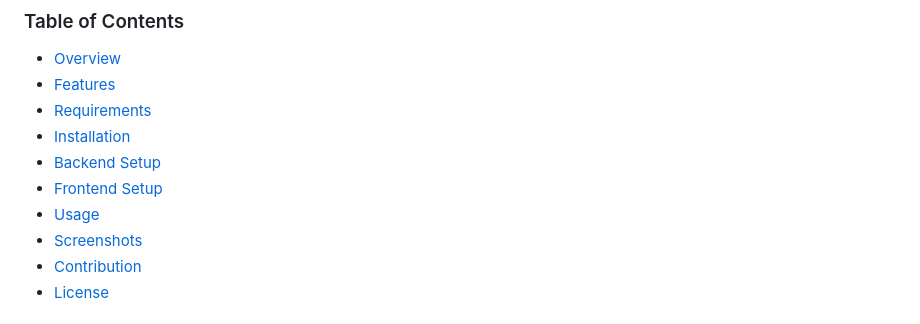
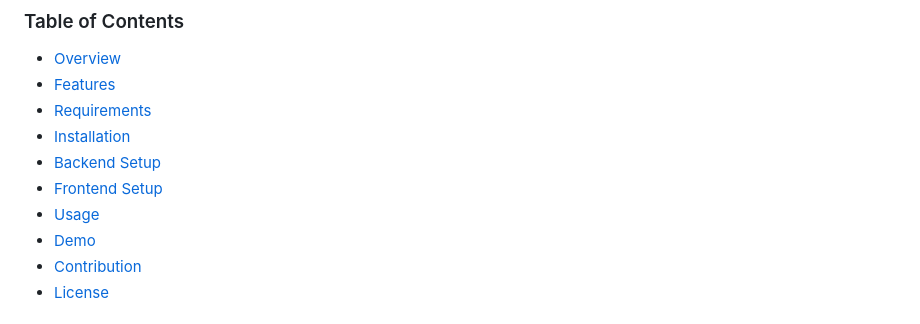
Before and after one commit to r-nikhilkumar/ExchangeNest, a Markdown page: README.md, the part around the change. Drawn GitHub-style.

```diff
--- a/README.md
+++ b/README.md
@@ -19,7 +19,7 @@ ExchangeNest is a cutting-edge trading platform designed to provide users with a
 - [Backend Setup](#backend-setup)
 - [Frontend Setup](#frontend-setup)
 - [Usage](#usage)
-- [Screenshots](#screenshots)
+- [Demo](#demo)
 - [Contribution](#contribution)
 - [License](#license)
 
```
